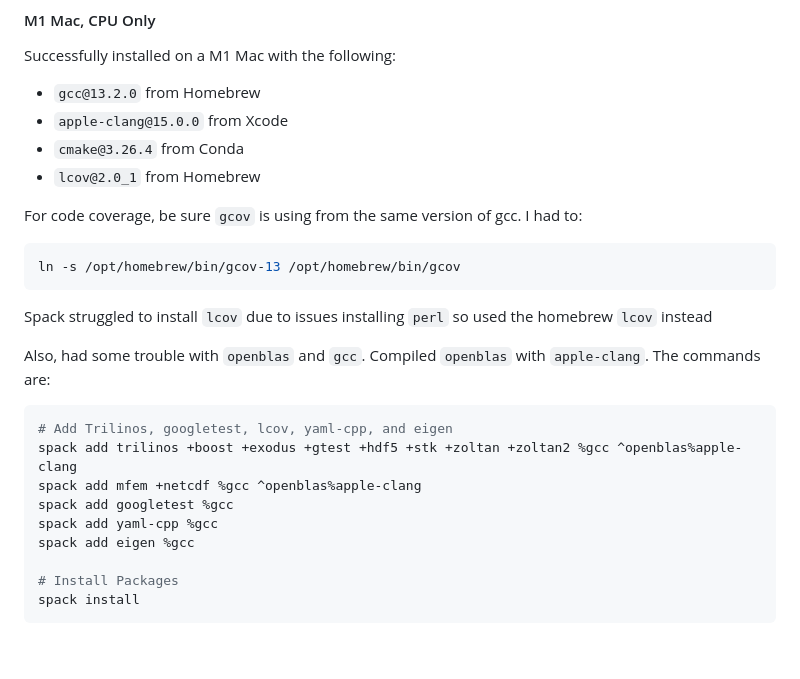
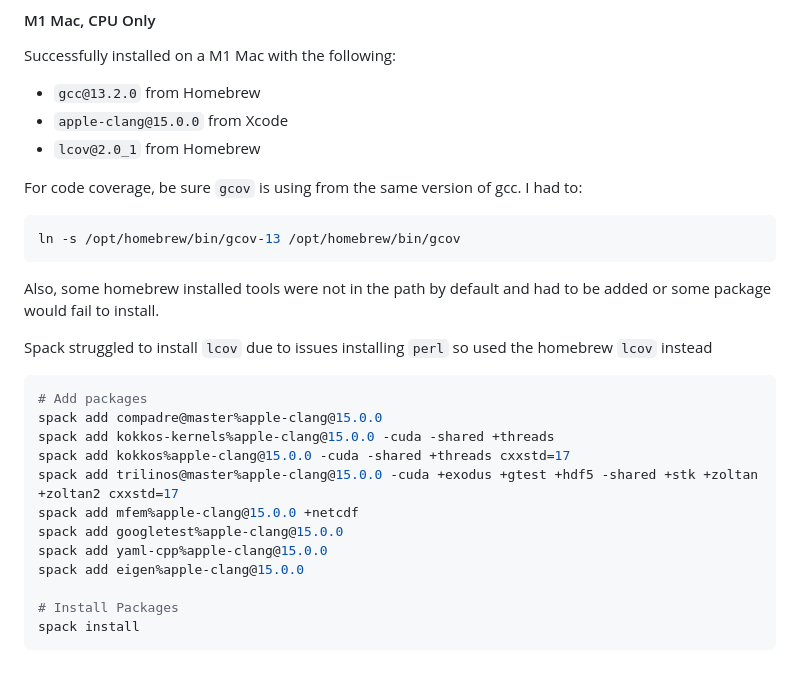
Before and after one commit to aperijake/aperi-mech, a Markdown page: README.md, the part around the change. GitHub-like rendering.

Commit message:
update README for recent Mac build

````diff
--- a/README.md
+++ b/README.md
@@ -136,7 +136,6 @@ Successfully installed on a M1 Mac with the following:
 
 - `gcc@13.2.0` from Homebrew
 - `apple-clang@15.0.0` from Xcode
-- `cmake@3.26.4` from Conda
 - `lcov@2.0_1` from Homebrew
 
 For code coverage, be sure `gcov` is using from the same version of gcc. I had to:
@@ -145,17 +144,20 @@ For code coverage, be sure `gcov` is using from the same version of gcc. I had t
 ln -s /opt/homebrew/bin/gcov-13 /opt/homebrew/bin/gcov
 ```
 
+Also, some homebrew installed tools were not in the path by default and had to be added or some package would fail to install.
+
 Spack struggled to install `lcov` due to issues installing `perl` so used the homebrew `lcov` instead
 
-Also, had some trouble with `openblas` and `gcc`. Compiled `openblas` with `apple-clang`. The commands are:
-
 ```bash
-# Add Trilinos, googletest, lcov, yaml-cpp, and eigen
-spack add trilinos +boost +exodus +gtest +hdf5 +stk +zoltan +zoltan2 %gcc ^openblas%apple-clang
-spack add mfem +netcdf %gcc ^openblas%apple-clang
-spack add googletest %gcc
-spack add yaml-cpp %gcc
-spack add eigen %gcc
+# Add packages
+spack add compadre@master%apple-clang@15.0.0
+spack add kokkos-kernels%apple-clang@15.0.0 -cuda -shared +threads
+spack add kokkos%apple-clang@15.0.0 -cuda -shared +threads cxxstd=17
+spack add trilinos@master%apple-clang@15.0.0 -cuda +exodus +gtest +hdf5 -shared +stk +zoltan +zoltan2 cxxstd=17
+spack add mfem%apple-clang@15.0.0 +netcdf
+spack add googletest%apple-clang@15.0.0
+spack add yaml-cpp%apple-clang@15.0.0
+spack add eigen%apple-clang@15.0.0
 
 # Install Packages
 spack install
````
